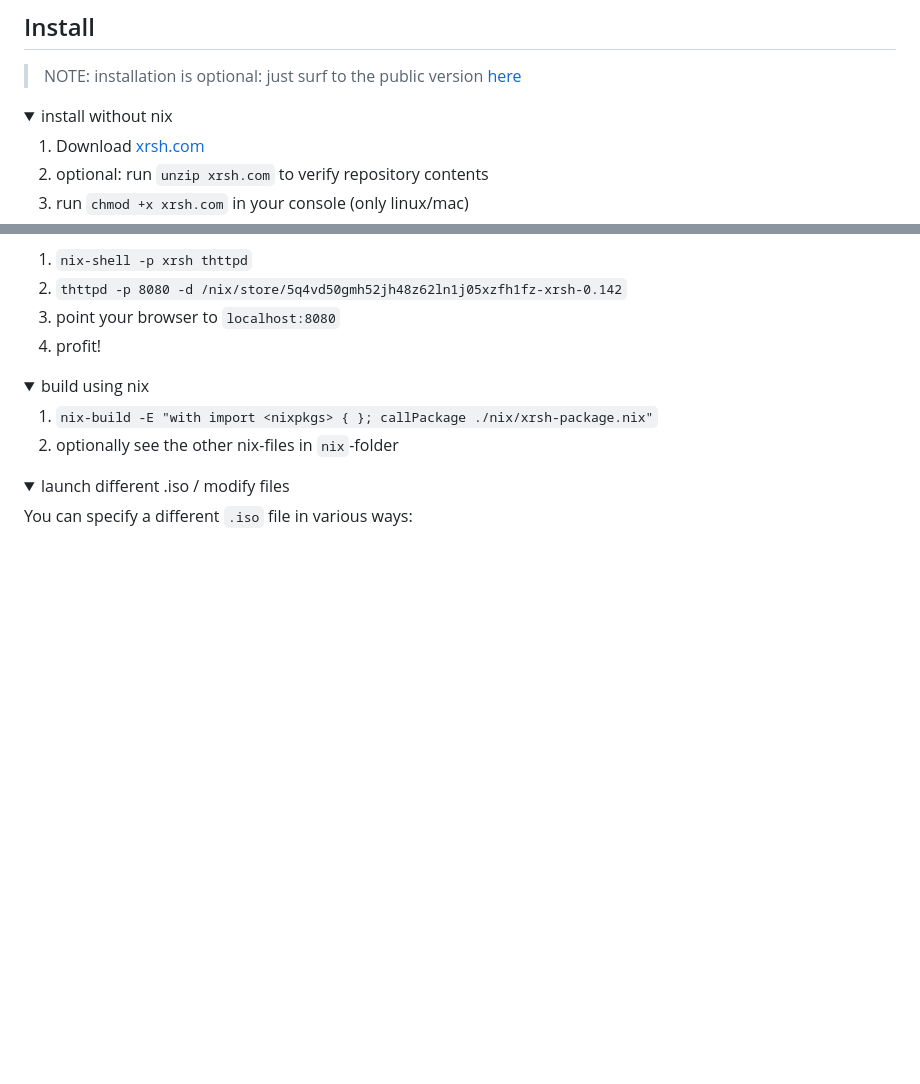
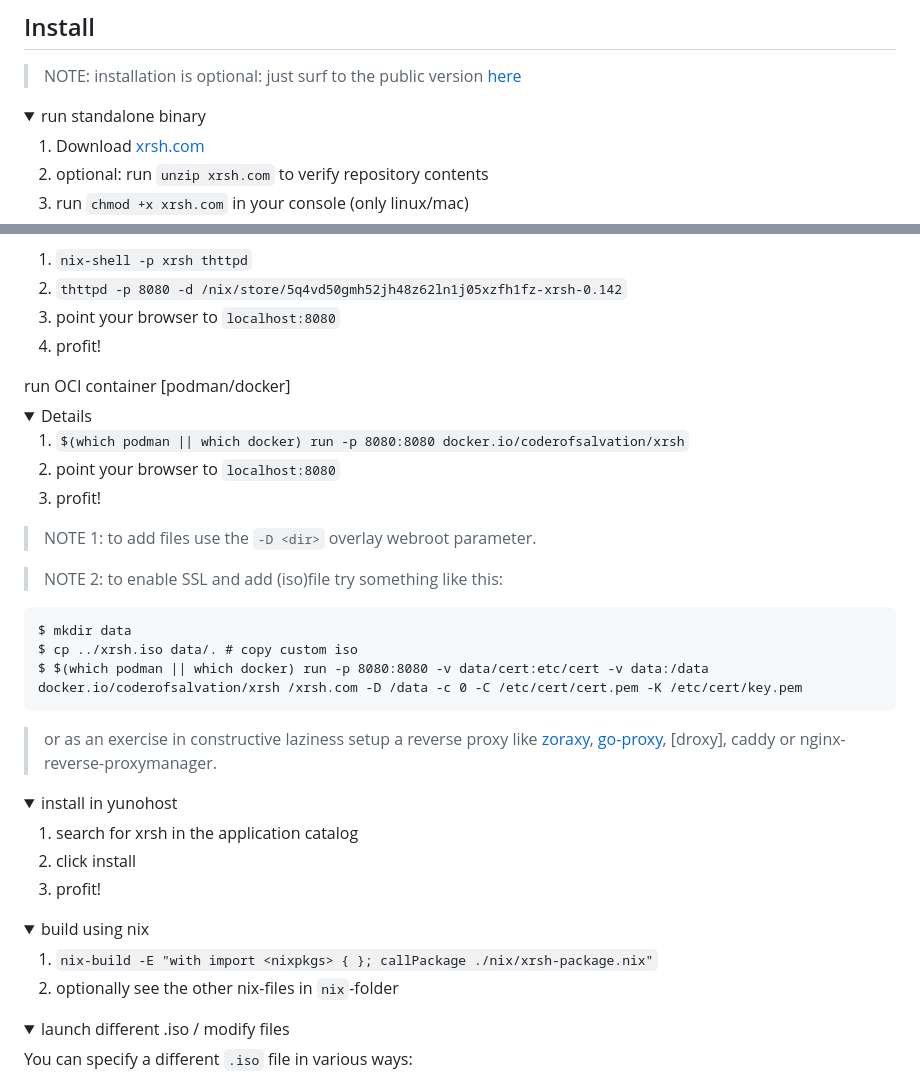
Before and after one commit to coderofsalvation/xrsh, a Markdown page: README.md, 2 parts joined by grey strips. GitHub-like rendering; folded sections open; blank space fills up the shorter version.

Commit message:
added nix/docker/yunohost howtos

````diff
--- a/README.md
+++ b/README.md
@@ -19,7 +19,7 @@ See [the wiki here](https://forgejo.isvery.ninja/xrsh/xrsh/wiki/Home#milestones)
 > NOTE: installation is optional: just surf to the public version [here](https://xrsh.isvery.ninja)
 
 <details>
-    <summary>install without nix</summary>
+    <summary>run standalone binary</summary>
 
 1. Download [xrsh.com](https://forgejo.isvery.ninja/xrsh/xrsh/raw/branch/main/xrsh.com)
 2. optional: run `unzip xrsh.com` to verify repository contents
@@ -36,6 +36,35 @@ See [the wiki here](https://forgejo.isvery.ninja/xrsh/xrsh/wiki/Home#milestones)
 2. `thttpd -p 8080 -d /nix/store/5q4vd50gmh52jh48z62ln1j05xzfh1fz-xrsh-0.142`
 3. point your browser to `localhost:8080`
 4. profit!
+</details>
+
+<summary>run OCI container [podman/docker]</summary>
+<details>
+
+1. `$(which podman || which docker) run -p 8080:8080 docker.io/coderofsalvation/xrsh`
+2. point your browser to `localhost:8080`
+3. profit!
+
+> NOTE 1: to add files use the `-D <dir>` overlay webroot parameter.
+
+> NOTE 2: to enable SSL and add (iso)file try something like this:
+
+```
+$ mkdir data
+$ cp ../xrsh.iso data/. # copy custom iso
+$ $(which podman || which docker) run -p 8080:8080 -v data/cert:etc/cert -v data:/data docker.io/coderofsalvation/xrsh /xrsh.com -D /data -c 0 -C /etc/cert/cert.pem -K /etc/cert/key.pem
+```
+
+> or as an exercise in constructive laziness setup a reverse proxy like [zoraxy](https://github.com/tobychui/zoraxy), [go-proxy](https://github.com/yusing/go-proxy), [droxy], caddy or nginx-reverse-proxymanager.
+
+</details>
+
+<details>
+<summary>install in yunohost</summary>
+
+1. search for xrsh in the application catalog
+2. click install
+3. profit!
 </details>
 
 <details>
````
